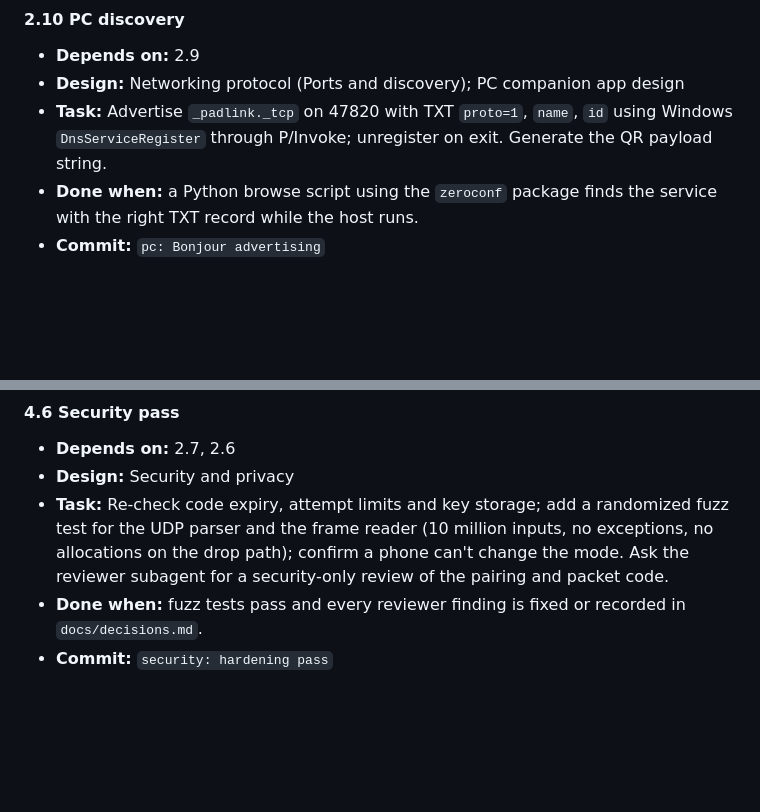
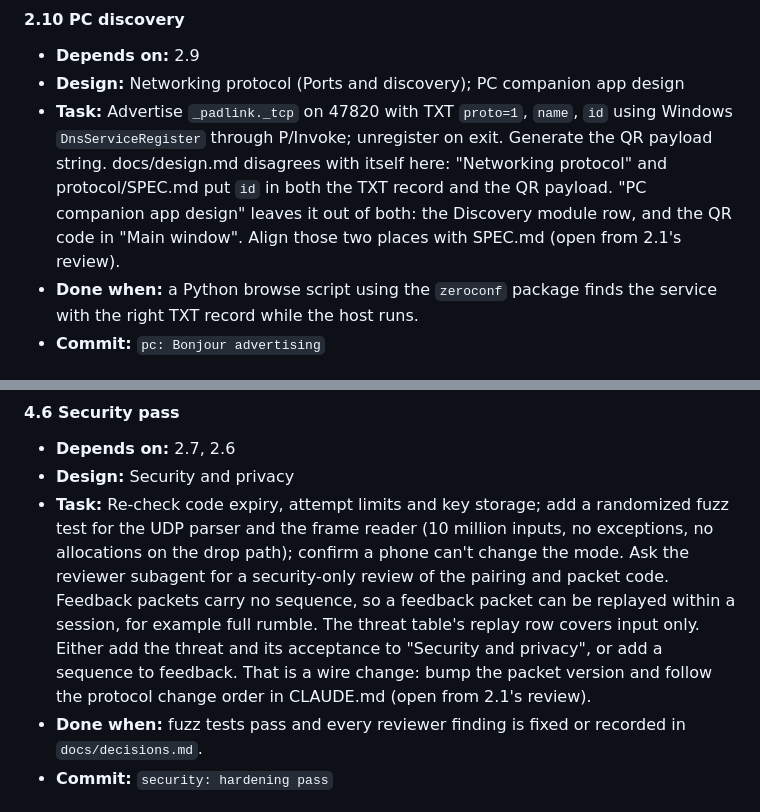
Before and after one commit to KumarageKPV/PadLink, a Markdown page: PLAN.md, 2 parts joined by grey strips. Rendered like a GitHub page; blank space fills up the shorter version.

```diff
--- a/PLAN.md
+++ b/PLAN.md
@@ -380,7 +393,7 @@ Spike code lives in `spike/`, is throwaway, and nothing outside it may import fr
 #### 2.10 PC discovery
 - **Depends on:** 2.9
 - **Design:** Networking protocol (Ports and discovery); PC companion app design
-- **Task:** Advertise `_padlink._tcp` on 47820 with TXT `proto=1`, `name`, `id` using Windows `DnsServiceRegister` through P/Invoke; unregister on exit. Generate the QR payload string.
+- **Task:** Advertise `_padlink._tcp` on 47820 with TXT `proto=1`, `name`, `id` using Windows `DnsServiceRegister` through P/Invoke; unregister on exit. Generate the QR payload string. docs/design.md disagrees with itself here: "Networking protocol" and protocol/SPEC.md put `id` in both the TXT record and the QR payload. "PC companion app design" leaves it out of both: the Discovery module row, and the QR code in "Main window". Align those two places with SPEC.md (open from 2.1's review).
 - **Done when:** a Python browse script using the `zeroconf` package finds the service with the right TXT record while the host runs.
 - **Commit:** `pc: Bonjour advertising`
 
@@ -515,7 +528,7 @@ Spike code lives in `spike/`, is throwaway, and nothing outside it may import fr
 #### 4.6 Security pass
 - **Depends on:** 2.7, 2.6
 - **Design:** Security and privacy
-- **Task:** Re-check code expiry, attempt limits and key storage; add a randomized fuzz test for the UDP parser and the frame reader (10 million inputs, no exceptions, no allocations on the drop path); confirm a phone can't change the mode. Ask the reviewer subagent for a security-only review of the pairing and packet code.
+- **Task:** Re-check code expiry, attempt limits and key storage; add a randomized fuzz test for the UDP parser and the frame reader (10 million inputs, no exceptions, no allocations on the drop path); confirm a phone can't change the mode. Ask the reviewer subagent for a security-only review of the pairing and packet code. Feedback packets carry no sequence, so a feedback packet can be replayed within a session, for example full rumble. The threat table's replay row covers input only. Either add the threat and its acceptance to "Security and privacy", or add a sequence to feedback. That is a wire change: bump the packet version and follow the protocol change order in CLAUDE.md (open from 2.1's review).
 - **Done when:** fuzz tests pass and every reviewer finding is fixed or recorded in `docs/decisions.md`.
 - **Commit:** `security: hardening pass`
 
```
Also changed, not shown: other parts of PLAN.md (+15 -2 lines).
